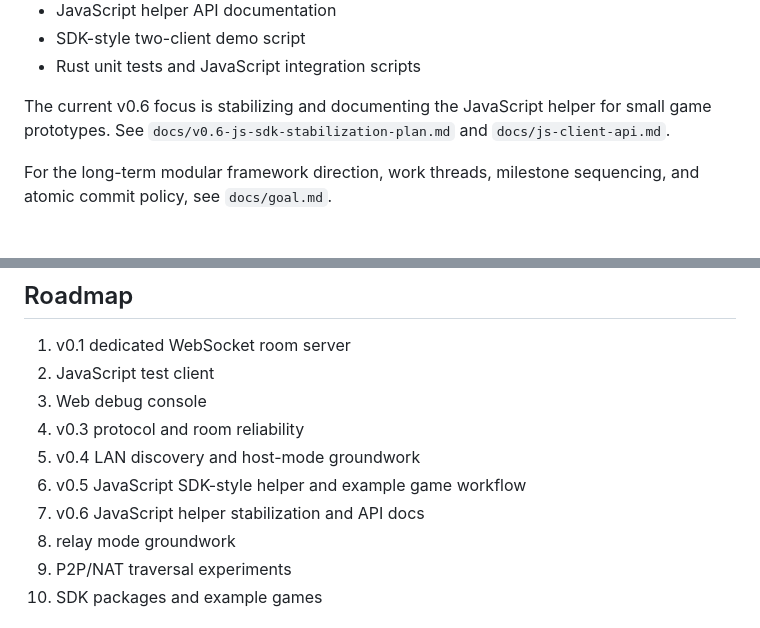
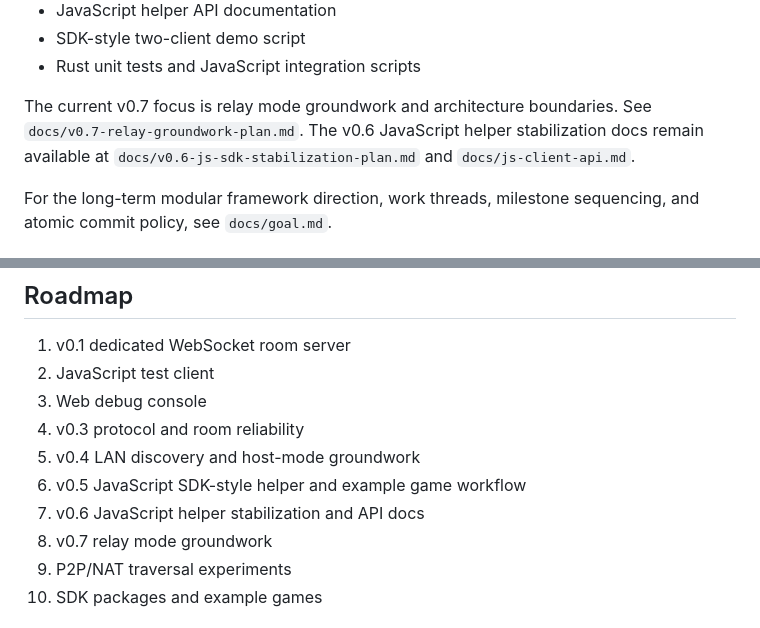
Before and after one commit to blonyar/playlink, a Markdown page: README.md, 2 parts joined by grey strips. Drawn GitHub-style.

Commit message:
Link v0.7 relay groundwork plan

```diff
--- a/README.md
+++ b/README.md
@@ -39,7 +39,7 @@ Playlink currently has a stable room-server core with v0.4 LAN/host groundwork,
 - SDK-style two-client demo script
 - Rust unit tests and JavaScript integration scripts
 
-The current v0.6 focus is stabilizing and documenting the JavaScript helper for small game prototypes. See `docs/v0.6-js-sdk-stabilization-plan.md` and `docs/js-client-api.md`.
+The current v0.7 focus is relay mode groundwork and architecture boundaries. See `docs/v0.7-relay-groundwork-plan.md`. The v0.6 JavaScript helper stabilization docs remain available at `docs/v0.6-js-sdk-stabilization-plan.md` and `docs/js-client-api.md`.
 
 For the long-term modular framework direction, work threads, milestone sequencing, and atomic commit policy, see `docs/goal.md`.
 
@@ -294,7 +294,7 @@ npm run idle-timeout
 5. v0.4 LAN discovery and host-mode groundwork
 6. v0.5 JavaScript SDK-style helper and example game workflow
 7. v0.6 JavaScript helper stabilization and API docs
-8. relay mode groundwork
+8. v0.7 relay mode groundwork
 9. P2P/NAT traversal experiments
 10. SDK packages and example games
 
```
Also changed, not shown: docs/goal.md (+12 -8 lines).
